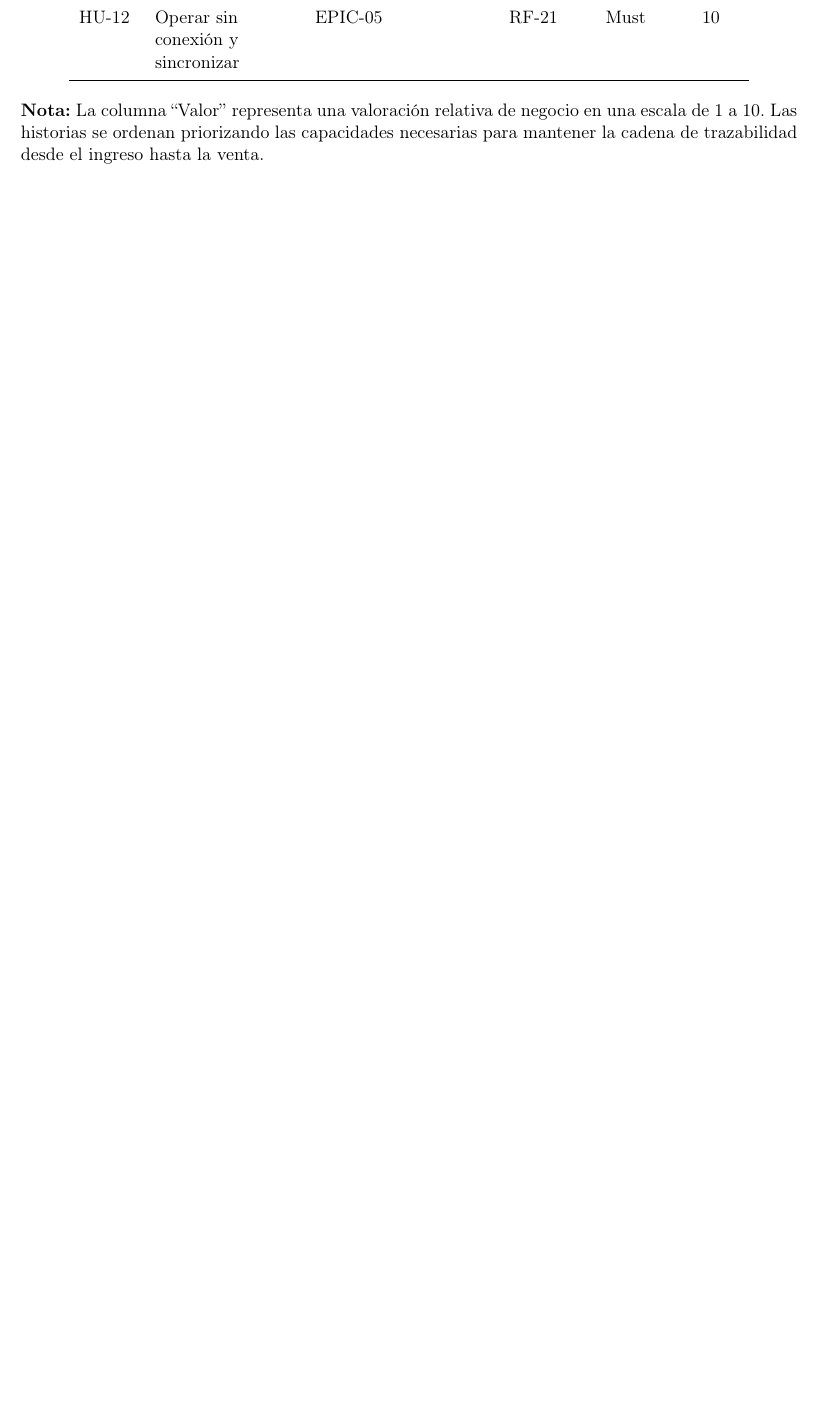
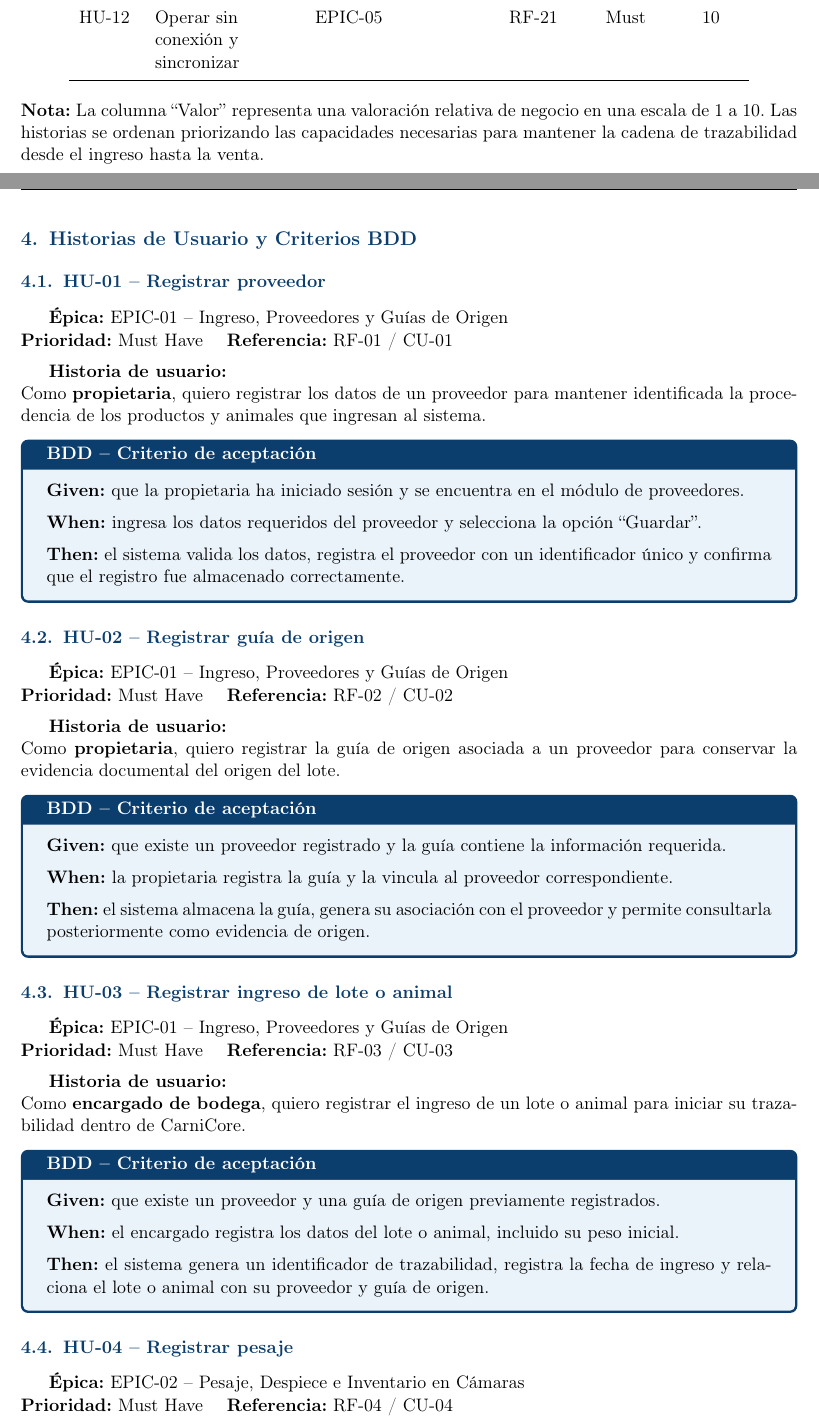
Before and after one commit to EdhuXav/TA_Formativo_Equipo_CCGaPQ, a LaTeX document (main.tex): part of page 4 of 5 before the commit and two parts of pages 4 and 5 of 7 after it, the two joined at a grey line, cut so that both start at the same text, the shorter picture padded with empty space. Compiled offline with pdfLaTeX.

Commit message:
Avance del documento seccion 4
Avance de la seccion 4 de Historias de Usuario y Criterios BDD hasta la 4.6

```diff
--- a/main.tex
+++ b/main.tex
@@ -157,4 +156,68 @@ en una escala de 1 a 10. Las historias se ordenan priorizando las capacidades ne
 para mantener la cadena de trazabilidad desde el ingreso hasta la venta.
 
 \newpage
+\section{Historias de Usuario y Criterios BDD}
 
+\subsection{HU-01 -- Registrar proveedor}
+\textbf{Épica:} EPIC-01 -- Ingreso, Proveedores y Guías de Origen\\
+\textbf{Prioridad:} Must Have \quad \textbf{Referencia:} RF-01 / CU-01
+
+\medskip
+\textbf{Historia de usuario:}\\
+Como \textbf{propietaria}, quiero registrar los datos de un proveedor para mantener
+identificada la procedencia de los productos y animales que ingresan al sistema.
+
+\begin{tcolorbox}[colback=lightblue,colframe=uteqblue,title=\textbf{BDD -- Criterio de aceptación}]
+\textbf{Given:} que la propietaria ha iniciado sesión y se encuentra en el módulo de proveedores.
+
+\medskip
+\textbf{When:} ingresa los datos requeridos del proveedor y selecciona la opción ``Guardar''.
+
+\medskip
+\textbf{Then:} el sistema valida los datos, registra el proveedor con un identificador único
+y confirma que el registro fue almacenado correctamente.
+\end{tcolorbox}
+
+\subsection{HU-02 -- Registrar guía de origen}
+\textbf{Épica:} EPIC-01 -- Ingreso, Proveedores y Guías de Origen\\
+\textbf{Prioridad:} Must Have \quad \textbf{Referencia:} RF-02 / CU-02
+
+\medskip
+\textbf{Historia de usuario:}\\
+Como \textbf{propietaria}, quiero registrar la guía de origen asociada a un proveedor
+para conservar la evidencia documental del origen del lote.
+
+\begin{tcolorbox}[colback=lightblue,colframe=uteqblue,title=\textbf{BDD -- Criterio de aceptación}]
+\textbf{Given:} que existe un proveedor registrado y la guía contiene la información requerida.
+
+\medskip
+\textbf{When:} la propietaria registra la guía y la vincula al proveedor correspondiente.
+
+\medskip
+\textbf{Then:} el sistema almacena la guía, genera su asociación con el proveedor y permite
+consultarla posteriormente como evidencia de origen.
+\end{tcolorbox}
+
+\subsection{HU-03 -- Registrar ingreso de lote o animal}
+\textbf{Épica:} EPIC-01 -- Ingreso, Proveedores y Guías de Origen\\
+\textbf{Prioridad:} Must Have \quad \textbf{Referencia:} RF-03 / CU-03
+
+\medskip
+\textbf{Historia de usuario:}\\
+Como \textbf{encargado de bodega}, quiero registrar el ingreso de un lote o animal para
+iniciar su trazabilidad dentro de CarniCore.
+
+\begin{tcolorbox}[colback=lightblue,colframe=uteqblue,title=\textbf{BDD -- Criterio de aceptación}]
+\textbf{Given:} que existe un proveedor y una guía de origen previamente registrados.
+
+\medskip
+\textbf{When:} el encargado registra los datos del lote o animal, incluido su peso inicial.
+
+\medskip
+\textbf{Then:} el sistema genera un identificador de trazabilidad, registra la fecha de ingreso
+y relaciona el lote o animal con su proveedor y guía de origen.
+\end{tcolorbox}
+
+\subsection{HU-04 -- Registrar pesaje}
+\textbf{Épica:} EPIC-02 -- Pesaje, Despiece e Inventario en Cámaras\\
+\textbf{Prioridad:} Must Have \quad \textbf{Referencia:} RF-04 / CU-04
```
Also changed, not shown: main.tex (68 more changed lines).
